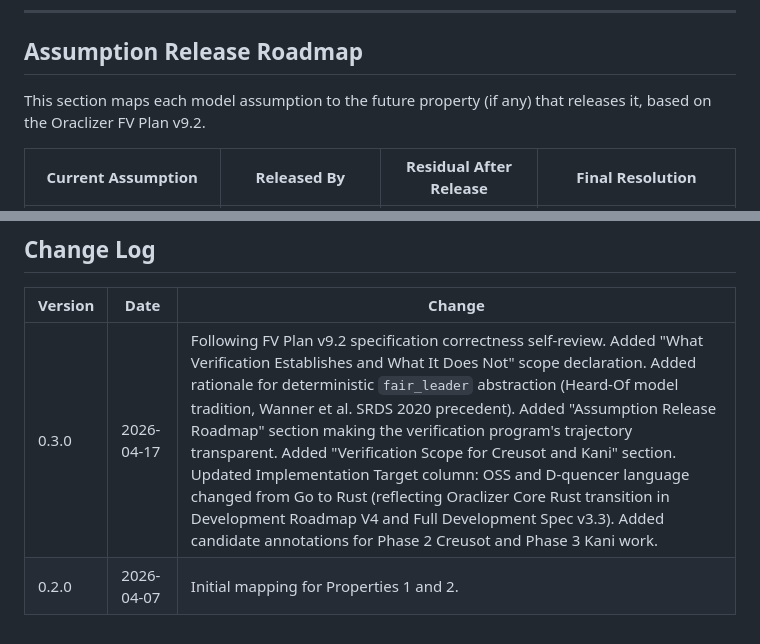
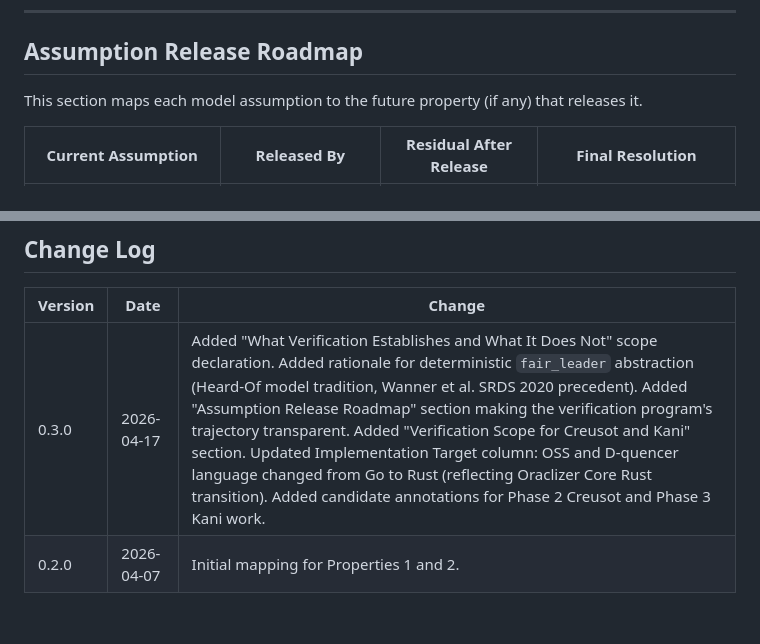
Before and after one commit to Oraclizer/formal-verification, a Markdown page: FORMAL_MODEL_MAPPING.md, 2 parts joined by grey strips. GitHub-like rendering.

Commit message:
mapping update: v0.3.0 - scope declaration, assumption release roadmap, Rust language transition

```diff
--- a/FORMAL_MODEL_MAPPING.md
+++ b/FORMAL_MODEL_MAPPING.md
@@ -202,7 +202,7 @@ This abstraction is a separation of concerns: the Isabelle/HOL proof establishes
 
 ## Assumption Release Roadmap
 
-This section maps each model assumption to the future property (if any) that releases it, based on the Oraclizer FV Plan v9.2.
+This section maps each model assumption to the future property (if any) that releases it.
 
 | Current Assumption | Released By | Residual After Release | Final Resolution |
 |---|---|---|---|
@@ -280,5 +280,5 @@ Changes are committed with the message format: `mapping update: [reason]`
 
 | Version | Date | Change |
 |---|---|---|
-| 0.3.0 | 2026-04-17 | Following FV Plan v9.2 specification correctness self-review. Added "What Verification Establishes and What It Does Not" scope declaration. Added rationale for deterministic `fair_leader` abstraction (Heard-Of model tradition, Wanner et al. SRDS 2020 precedent). Added "Assumption Release Roadmap" section making the verification program's trajectory transparent. Added "Verification Scope for Creusot and Kani" section. Updated Implementation Target column: OSS and D-quencer language changed from Go to Rust (reflecting Oraclizer Core Rust transition in Development Roadmap V4 and Full Development Spec v3.3). Added candidate annotations for Phase 2 Creusot and Phase 3 Kani work. |
+| 0.3.0 | 2026-04-17 | Added "What Verification Establishes and What It Does Not" scope declaration. Added rationale for deterministic `fair_leader` abstraction (Heard-Of model tradition, Wanner et al. SRDS 2020 precedent). Added "Assumption Release Roadmap" section making the verification program's trajectory transparent. Added "Verification Scope for Creusot and Kani" section. Updated Implementation Target column: OSS and D-quencer language changed from Go to Rust (reflecting Oraclizer Core Rust transition). Added candidate annotations for Phase 2 Creusot and Phase 3 Kani work. |
 | 0.2.0 | 2026-04-07 | Initial mapping for Properties 1 and 2. |
```
